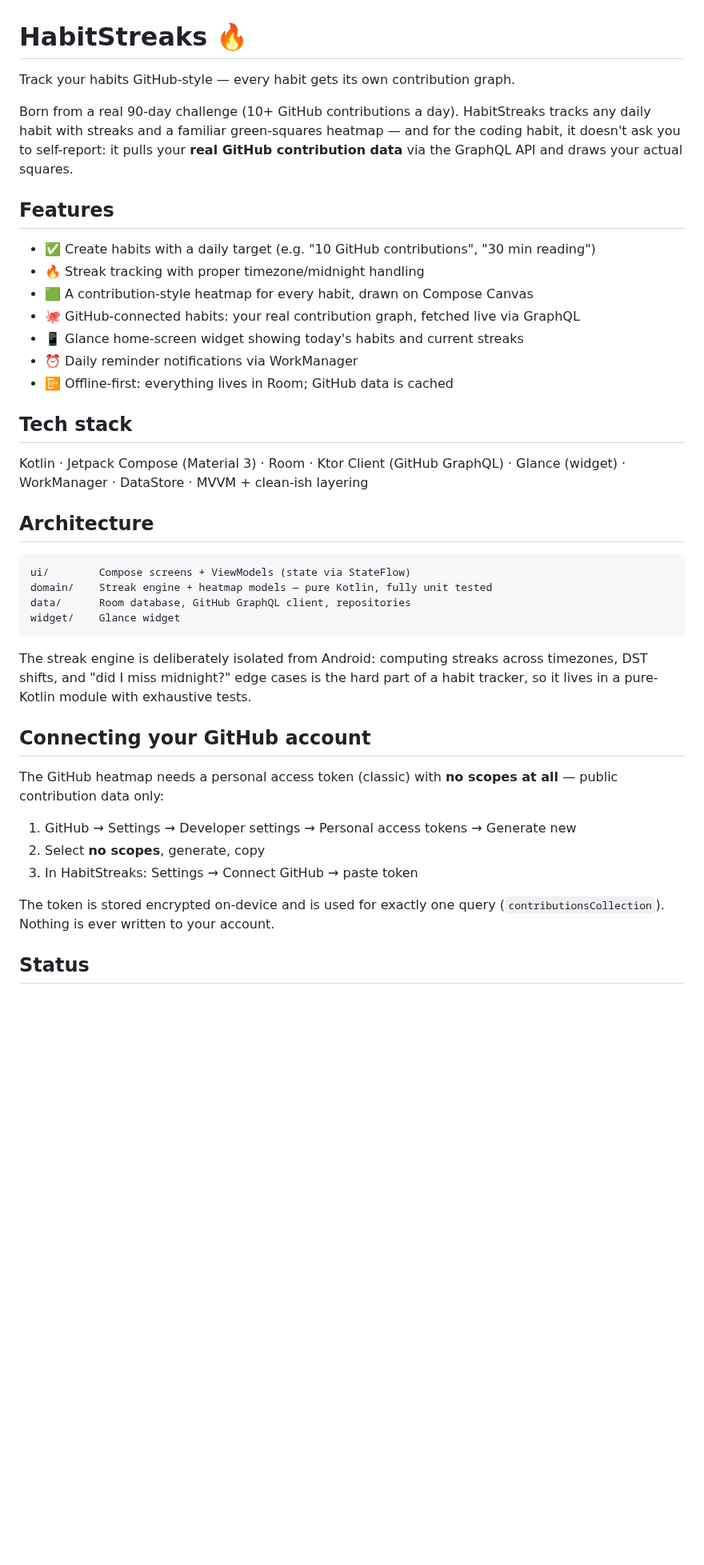
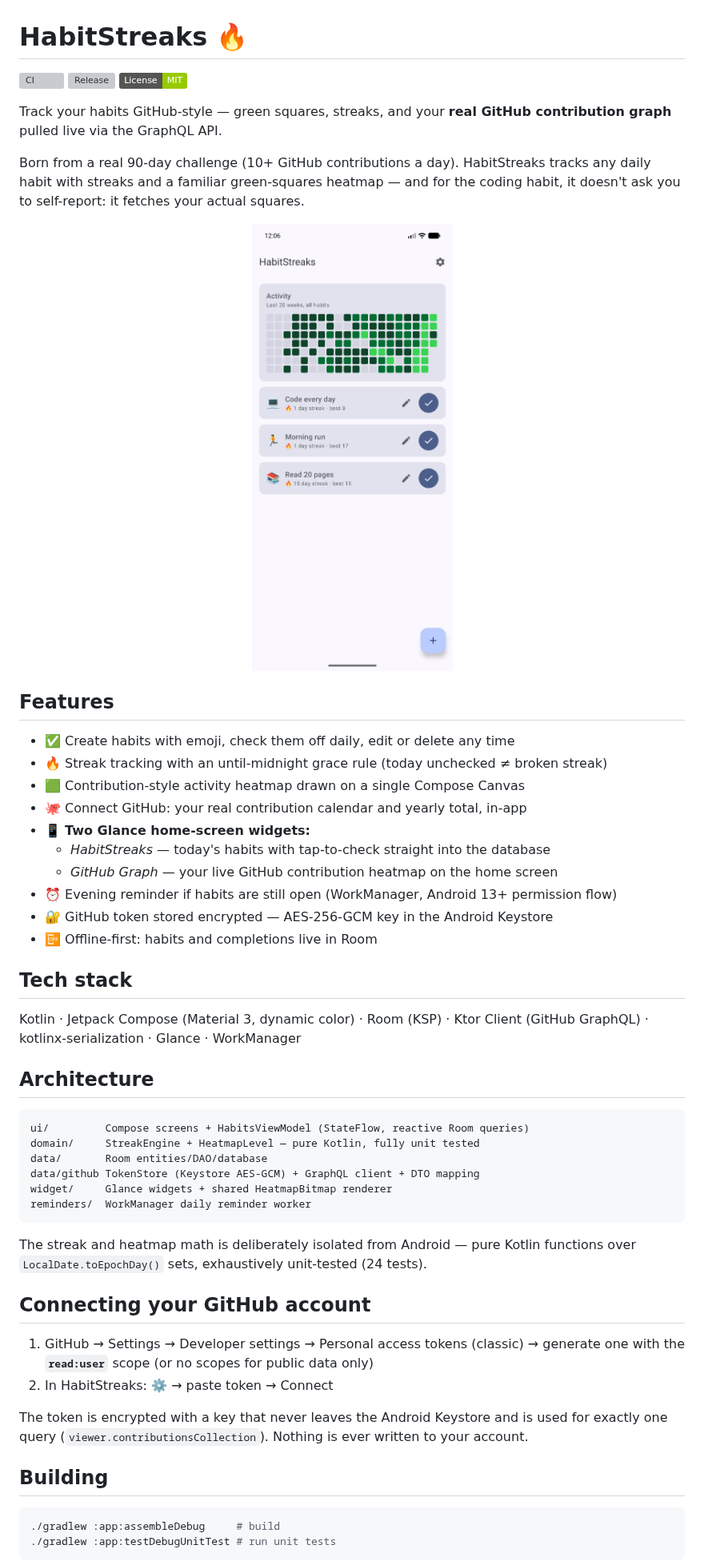
Before and after one commit to Meko123456/HabitStreaks, a Markdown page: README.md, the part around one of its changes. Shown at 80% size. GitHub-like rendering; pictures changed too: docs/screenshot-home.png (added); badges without logos; blank space fills up the shorter version; grey boxes are pictures that could not be loaded.

Commit message:
README: real feature set, screenshot, badges, architecture map
Closes #12

````diff
--- a/README.md
+++ b/README.md
@@ -1,51 +1,66 @@
 # HabitStreaks 🔥
 
-Track your habits GitHub-style — every habit gets its own contribution graph.
+[![CI](https://github.com/Meko123456/HabitStreaks/actions/workflows/ci.yml/badge.svg)](https://github.com/Meko123456/HabitStreaks/actions/workflows/ci.yml)
+[![Release](https://img.shields.io/github/v/release/Meko123456/HabitStreaks)](https://github.com/Meko123456/HabitStreaks/releases)
+[![License: MIT](https://img.shields.io/badge/License-MIT-green.svg)](LICENSE)
+
+Track your habits GitHub-style — green squares, streaks, and your **real GitHub
+contribution graph** pulled live via the GraphQL API.
 
 Born from a real 90-day challenge (10+ GitHub contributions a day). HabitStreaks
 tracks any daily habit with streaks and a familiar green-squares heatmap — and for
-the coding habit, it doesn't ask you to self-report: it pulls your **real GitHub
-contribution data** via the GraphQL API and draws your actual squares.
+the coding habit, it doesn't ask you to self-report: it fetches your actual squares.
+
+<p align="center">
+  <img src="docs/screenshot-home.png" width="320" alt="Home screen: activity heatmap and habit streaks" />
+</p>
 
 ## Features
 
-- ✅ Create habits with a daily target (e.g. "10 GitHub contributions", "30 min reading")
-- 🔥 Streak tracking with proper timezone/midnight handling
-- 🟩 A contribution-style heatmap for every habit, drawn on Compose Canvas
-- 🐙 GitHub-connected habits: your real contribution graph, fetched live via GraphQL
-- 📱 Glance home-screen widget showing today's habits and current streaks
-- ⏰ Daily reminder notifications via WorkManager
-- 📴 Offline-first: everything lives in Room; GitHub data is cached
+- ✅ Create habits with emoji, check them off daily, edit or delete any time
+- 🔥 Streak tracking with an until-midnight grace rule (today unchecked ≠ broken streak)
+- 🟩 Contribution-style activity heatmap drawn on a single Compose Canvas
+- 🐙 Connect GitHub: your real contribution calendar and yearly total, in-app
+- 📱 **Two Glance home-screen widgets:**
+  - *HabitStreaks* — today's habits with tap-to-check straight into the database
+  - *GitHub Graph* — your live GitHub contribution heatmap on the home screen
+- ⏰ Evening reminder if habits are still open (WorkManager, Android 13+ permission flow)
+- 🔐 GitHub token stored encrypted — AES-256-GCM key in the Android Keystore
+- 📴 Offline-first: habits and completions live in Room
 
 ## Tech stack
 
-Kotlin · Jetpack Compose (Material 3) · Room · Ktor Client (GitHub GraphQL) ·
-Glance (widget) · WorkManager · DataStore · MVVM + clean-ish layering
+Kotlin · Jetpack Compose (Material 3, dynamic color) · Room (KSP) ·
+Ktor Client (GitHub GraphQL) · kotlinx-serialization · Glance · WorkManager
 
 ## Architecture
 
 ```
-ui/        Compose screens + ViewModels (state via StateFlow)
-domain/    Streak engine + heatmap models — pure Kotlin, fully unit tested
-data/      Room database, GitHub GraphQL client, repositories
-widget/    Glance widget
+ui/         Compose screens + HabitsViewModel (StateFlow, reactive Room queries)
+domain/     StreakEngine + HeatmapLevel — pure Kotlin, fully unit tested
+data/       Room entities/DAO/database
+data/github TokenStore (Keystore AES-GCM) + GraphQL client + DTO mapping
+widget/     Glance widgets + shared HeatmapBitmap renderer
+reminders/  WorkManager daily reminder worker
 ```
 
-The streak engine is deliberately isolated from Android: computing streaks across
-timezones, DST shifts, and "did I miss midnight?" edge cases is the hard part of a
-habit tracker, so it lives in a pure-Kotlin module with exhaustive tests.
+The streak and heatmap math is deliberately isolated from Android — pure Kotlin
+functions over `LocalDate.toEpochDay()` sets, exhaustively unit-tested (24 tests).
 
 ## Connecting your GitHub account
 
-The GitHub heatmap needs a personal access token (classic) with **no scopes at all** —
-public contribution data only:
+1. GitHub → Settings → Developer settings → Personal access tokens (classic) →
+   generate one with the **`read:user`** scope (or no scopes for public data only)
+2. In HabitStreaks: ⚙️ → paste token → Connect
 
-1. GitHub → Settings → Developer settings → Personal access tokens → Generate new
-2. Select **no scopes**, generate, copy
-3. In HabitStreaks: Settings → Connect GitHub → paste token
+The token is encrypted with a key that never leaves the Android Keystore and is
+used for exactly one query (`viewer.contributionsCollection`). Nothing is ever
+written to your account.
 
-The token is stored encrypted on-device and is used for exactly one query
-(`contributionsCollection`). Nothing is ever written to your account.
+## Building
 
-## Status
+```bash
+./gradlew :app:assembleDebug     # build
+./gradlew :app:testDebugUnitTest # run unit tests
+```
 
````
Also changed, not shown: other parts of README.md (+1 -1 lines).
